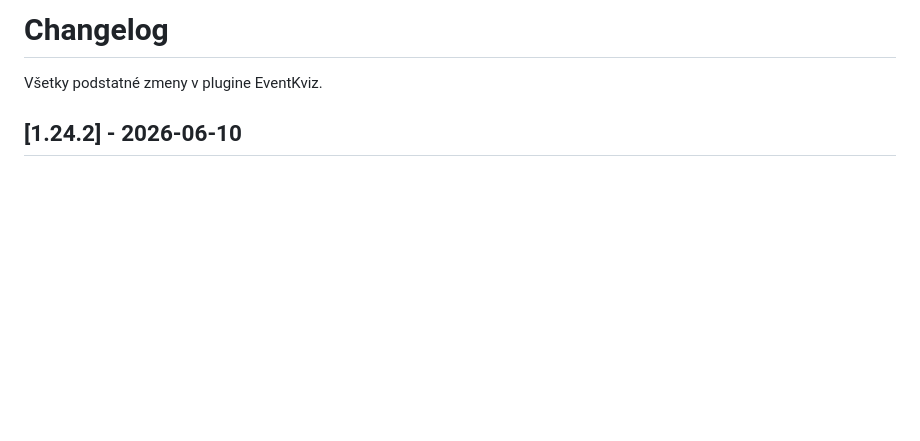
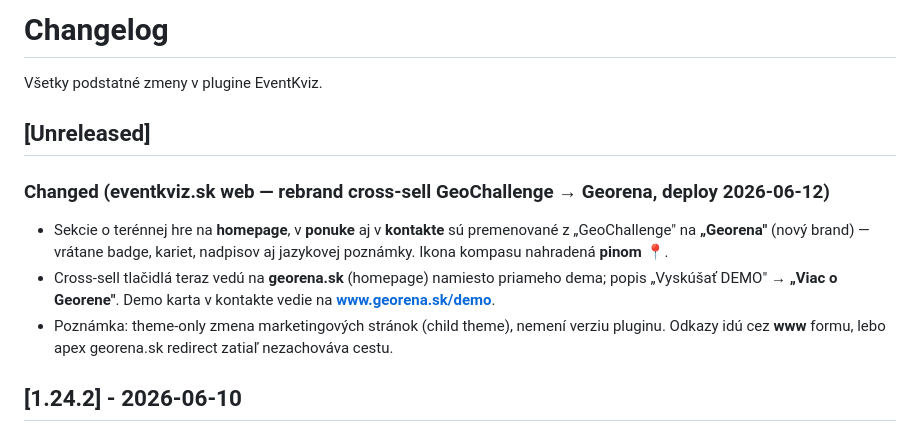
Before and after one commit to mahroch/eventkviz-plugin, a Markdown page: CHANGELOG.md, the part around the change. Rendered like a GitHub page; blank space fills up the shorter version.

Commit message:
docs(changelog): eventkviz.sk cross-sell rebrand GeoChallenge → Georena (theme-only, deploy 2026-06-12)
Co-Authored-By: Claude Opus 4.8 (1M context) <noreply@anthropic.com>

```diff
--- a/CHANGELOG.md
+++ b/CHANGELOG.md
@@ -7,6 +7,13 @@ pdf_filename: CHANGELOG-v0.1.pdf
 # Changelog
 
 Všetky podstatné zmeny v plugine EventKviz.
+
+## [Unreleased]
+
+### Changed (eventkviz.sk web — rebrand cross-sell GeoChallenge → Georena, deploy 2026-06-12)
+- Sekcie o terénnej hre na **homepage**, v **ponuke** aj v **kontakte** sú premenované z „GeoChallenge" na **„Georena"** (nový brand) — vrátane badge, kariet, nadpisov aj jazykovej poznámky. Ikona kompasu nahradená **pinom 📍**.
+- Cross-sell tlačidlá teraz vedú na **georena.sk** (homepage) namiesto priameho dema; popis „Vyskúšať DEMO" → **„Viac o Georene"**. Demo karta v kontakte vedie na **www.georena.sk/demo**.
+- Poznámka: theme-only zmena marketingových stránok (child theme), nemení verziu pluginu. Odkazy idú cez **www** formu, lebo apex georena.sk redirect zatiaľ nezachováva cestu.
 
 ## [1.24.2] - 2026-06-10
 
```
